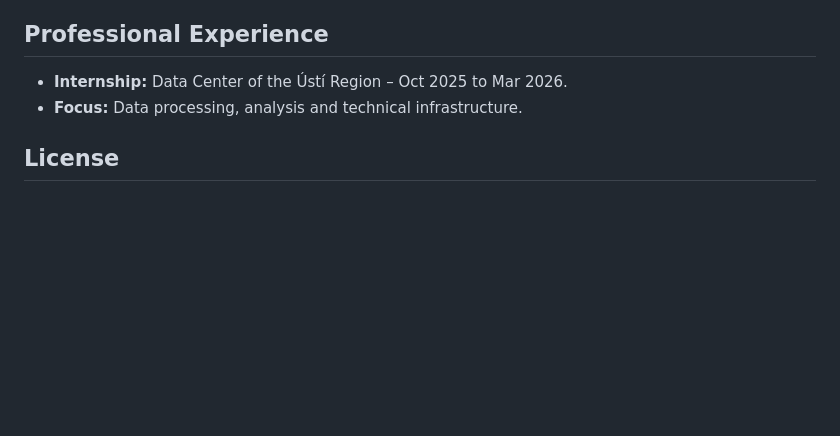
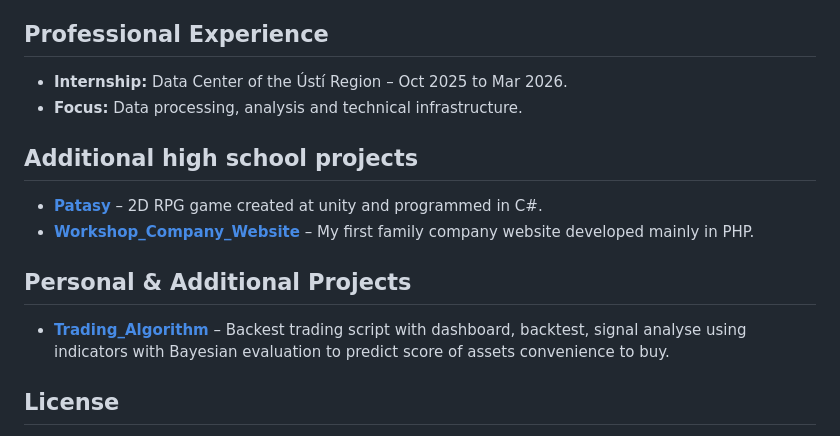
Before and after one commit to imang212/University_Work, a Markdown page: README.md, the part around the change. Rendered like a GitHub page; blank space fills up the shorter version.

Commit message:
Enhance README with project details
Added additional high school projects and personal projects sections to the README.

```diff
--- a/README.md
+++ b/README.md
@@ -47,6 +47,13 @@ This repository serves as a central hub for my academic journey at the **UJEP (J
 - **Internship:** Data Center of the Ústí Region – Oct 2025 to Mar 2026.
 - **Focus:** Data processing, analysis and technical infrastructure.
 
+## Additional high school projects
+- **[Patasy](https://github.com/imang212/Patasy)** – 2D RPG game created at unity and programmed in C#.
+- **[Workshop_Company_Website](https://github.com/imang212/Workshop_Company_Website)** – My first family company website developed mainly in PHP.
+
+## Personal & Additional Projects
+- **[Trading_Algorithm](https://github.com/imang212/Trading_Algorithm)** – Backest trading script with dashboard, backtest, signal analyse using indicators with Bayesian evaluation to predict score of assets convenience to buy.
+
 ## License
 Content in this hub repository is licensed under the **MIT License** unless otherwise specified in the linked sub-repositories.
 
```
